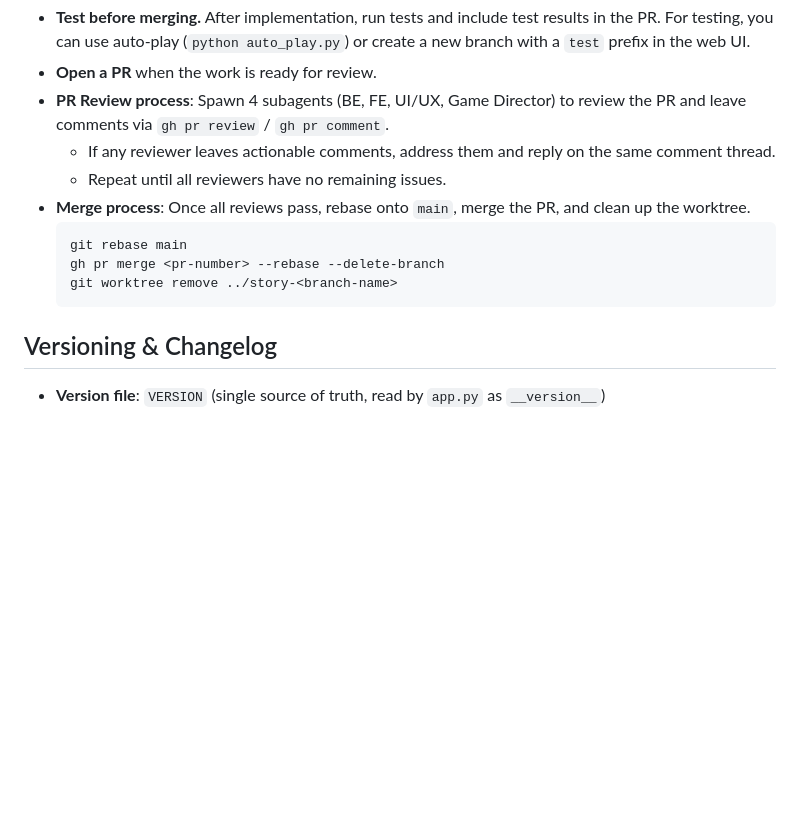
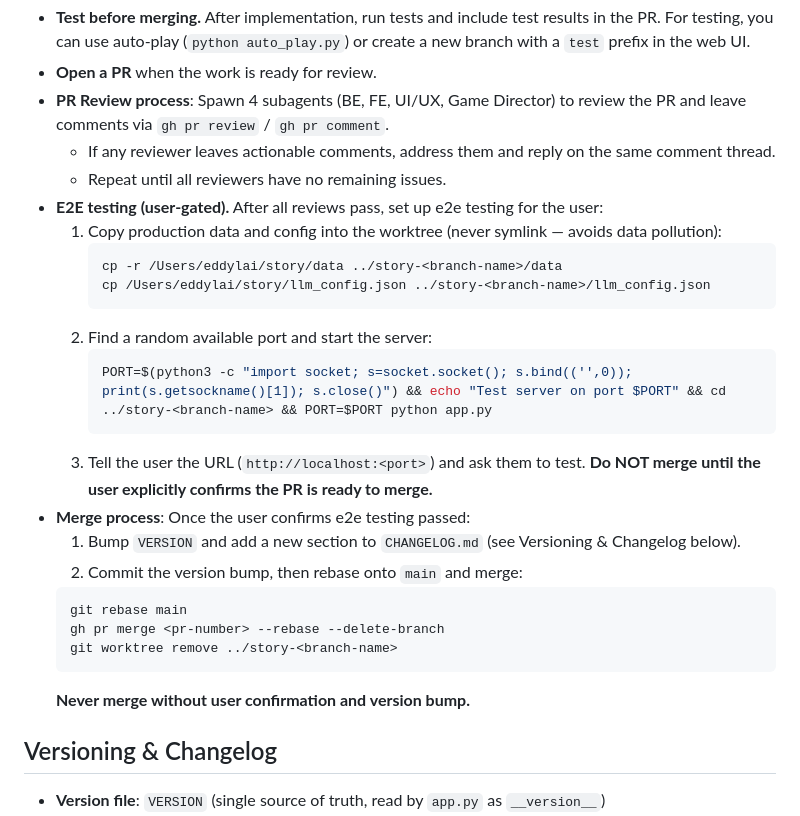
Before and after one commit to lainn9527/agent-story, a Markdown page: CLAUDE.md, the part around the change. GitHub-like rendering; blank space fills up the shorter version.

Commit message:
Add e2e test setup instructions and enforce user-gated merge flow
CLAUDE.md Git Workflow now requires:
- Copy data + llm_config.json to worktree (not symlink)
- Find random available port for test server
- User must explicitly confirm before merge

Co-Authored-By: Claude Opus 4.6 <noreply@anthropic.com>

````diff
--- a/CLAUDE.md
+++ b/CLAUDE.md
@@ -235,12 +235,27 @@ Backward-compatible: old `"api_key": "string"` format auto-converts to single-el
 - **PR Review process**: Spawn 4 subagents (BE, FE, UI/UX, Game Director) to review the PR and leave comments via `gh pr review` / `gh pr comment`.
   - If any reviewer leaves actionable comments, address them and reply on the same comment thread.
   - Repeat until all reviewers have no remaining issues.
-- **Merge process**: Once all reviews pass, rebase onto `main`, merge the PR, and clean up the worktree.
+- **E2E testing (user-gated).** After all reviews pass, set up e2e testing for the user:
+  1. Copy production data and config into the worktree (never symlink — avoids data pollution):
+     ```bash
+     cp -r /Users/eddylai/story/data ../story-<branch-name>/data
+     cp /Users/eddylai/story/llm_config.json ../story-<branch-name>/llm_config.json
+     ```
+  2. Find a random available port and start the server:
+     ```bash
+     PORT=$(python3 -c "import socket; s=socket.socket(); s.bind(('',0)); print(s.getsockname()[1]); s.close()") && echo "Test server on port $PORT" && cd ../story-<branch-name> && PORT=$PORT python app.py
+     ```
+  3. Tell the user the URL (`http://localhost:<port>`) and ask them to test.
+  **Do NOT merge until the user explicitly confirms the PR is ready to merge.**
+- **Merge process**: Once the user confirms e2e testing passed:
+  1. Bump `VERSION` and add a new section to `CHANGELOG.md` (see Versioning & Changelog below).
+  2. Commit the version bump, then rebase onto `main` and merge:
   ```bash
   git rebase main
   gh pr merge <pr-number> --rebase --delete-branch
   git worktree remove ../story-<branch-name>
   ```
+  **Never merge without user confirmation and version bump.**
 
 ## Versioning & Changelog
 - **Version file**: `VERSION` (single source of truth, read by `app.py` as `__version__`)
````
